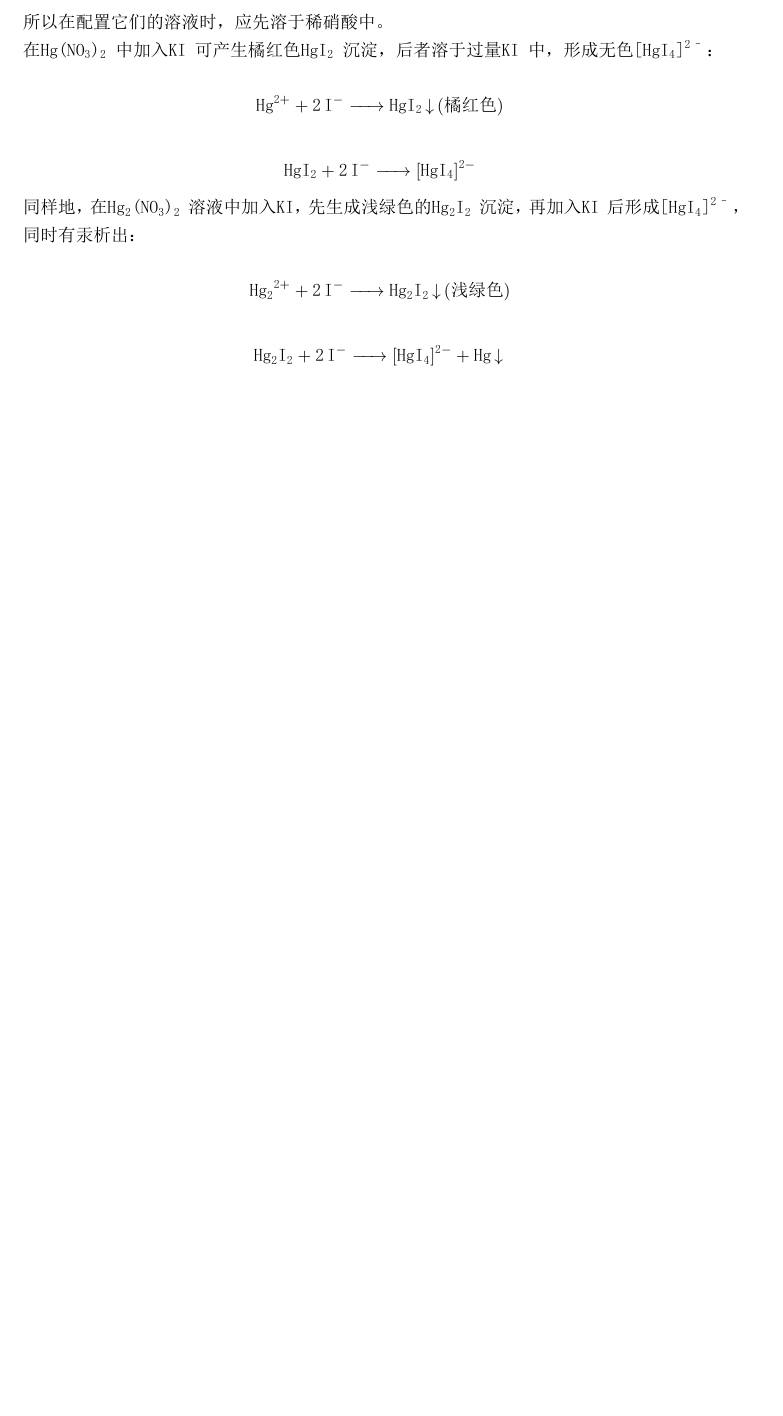
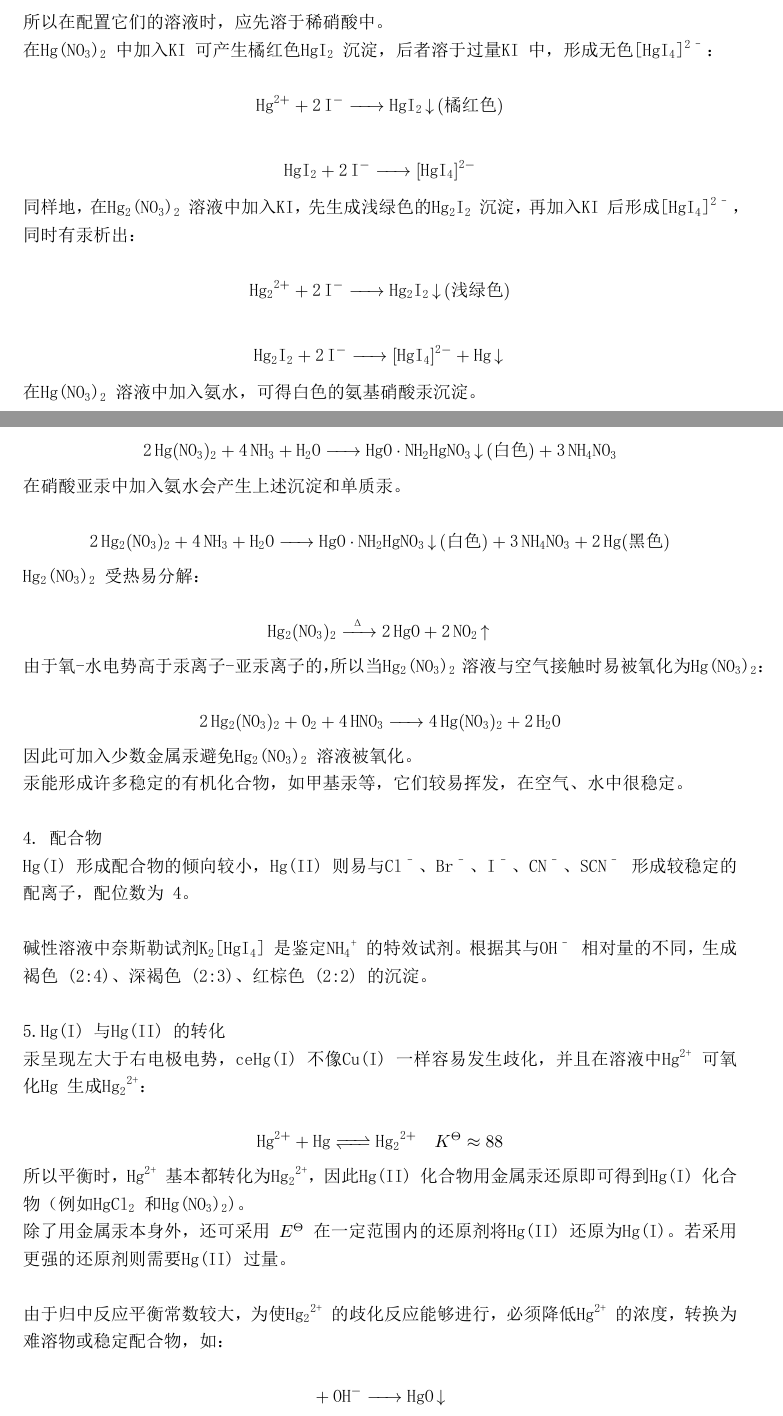
Before and after one commit to dudujerry452/CollegeNotes, a LaTeX document (Chemistry/Che.tex): part of page 16 of 16 before the commit and two parts of pages 16 and 17 of 18 after it, the two joined at a grey line, cut so that both start at the same text, the shorter picture padded with empty space. The pictures show the PDF file Chemistry/Che.pdf that the author committed with the source.

Commit message:
添加汞元素

```diff
--- a/Chemistry/Che.tex
+++ b/Chemistry/Che.tex
@@ -683,4 +685,46 @@ $$ \ce{Hg2I2 +  2I- -> [HgI4]^{2-} + Hg\ce{v}} $$
 
 在\ce{Hg(NO3)2}溶液中加入氨水，可得白色的氨基硝酸汞沉淀。
 
-$$ \ce{2Hg(NO3)2 + 4NH3 + H2O -> HgO\cdot NH2HgNO3\ce{v} + 3NH4NO3} $$
+$$ \ce{2Hg(NO3)2 + 4NH3 + H2O -> HgO\cdot NH2HgNO3\ce{v}(\text{白色}) + 3NH4NO3} $$
+
+在硝酸亚汞中加入氨水会产生上述沉淀和单质汞。
+
+$$ \ce{2Hg2(NO3)2 + 4NH3 + H2O -> HgO\cdot NH2HgNO3\ce{v}(\text{白色}) + 3NH4NO3 + 2Hg(\text{黑色})} $$
+
+\ce{Hg2(NO3)2}受热易分解：
+
+$$ \ce{Hg2(NO3)2 ->[\Delta] 2HgO + 2NO2\ce{^}} $$
+
+由于氧-水电势高于汞离子-亚汞离子的，所以当\ce{Hg2(NO3)2}溶液与空气接触时易被氧化为\ce{Hg(NO3)2}：
+
+$$ \ce{2Hg2(NO3)2 + O2 + 4HNO3 -> 4Hg(NO3)2 + 2H2O} $$
+
+因此可加入少数金属汞避免\ce{Hg2(NO3)2}溶液被氧化。
+
+汞能形成许多稳定的有机化合物，如甲基汞等，它们较易挥发，在空气、水中很稳定。\\
+
+4.配合物
+
+\ce{Hg(I)}形成配合物的倾向较小，\ce{Hg(II)}则易与\ce{Cl-}、\ce{Br-}、\ce{I-}、\ce{CN-}、\ce{SCN-}形成较稳定的配离子，配位数为4。\\
+
+碱性溶液中奈斯勒试剂\ce{K2[HgI4]}是鉴定\ce{NH4+}的特效试剂。根据其与\ce{OH-}相对量的不同，生成褐色(2:4)、深褐色(2:3)、红棕色(2:2)的沉淀。\\
+
+5.\ce{Hg(I)}与\ce{Hg(II)}的转化
+
+汞呈现左大于右电极电势，ce{Hg(I)}不像\ce{Cu(I)}一样容易发生歧化，并且在溶液中\ce{Hg^{2+}}可氧化\ce{Hg}生成\ce{Hg2^{2+}}：
+
+$$ \ce{Hg^{2+} + Hg <=> Hg2^{2+}} \quad K^{\Theta} \approx 88$$
+
+所以平衡时，\ce{Hg^{2+}}基本都转化为\ce{Hg2^{2+}}，因此\ce{Hg(II)}化合物用金属汞还原即可得到\ce{Hg(I)}化合物（例如\ce{HgCl2}和\ce{Hg(NO3)2})。
+
+除了用金属汞本身外，还可采用$E^{\Theta}$在一定范围内的还原剂将\ce{Hg(II)}还原为\ce{Hg(I)}。若采用更强的还原剂则需要\ce{Hg(II)}过量。\\
+
+由于归中反应平衡常数较大，为使\ce{Hg2^{2+}}的歧化反应能够进行，必须降低\ce{Hg^{2+}}的浓度，转换为难溶物或稳定配合物，如：
+
+$$ \ce{+ OH- -> HgO\ce{v}} $$
+
+$$ \ce{+ S^{2-} -> HgS\ce{v}} $$
+
+$$ \ce{+ NH3 -> Hg(NH2)Cl\ce{v}} $$
+
+$$ \ce{+ I- -> [HgI4]^{2-}} $$
```
Also changed, not shown: Chemistry/Che.pdf, Chemistry/Che.tex (16 more changed lines).
